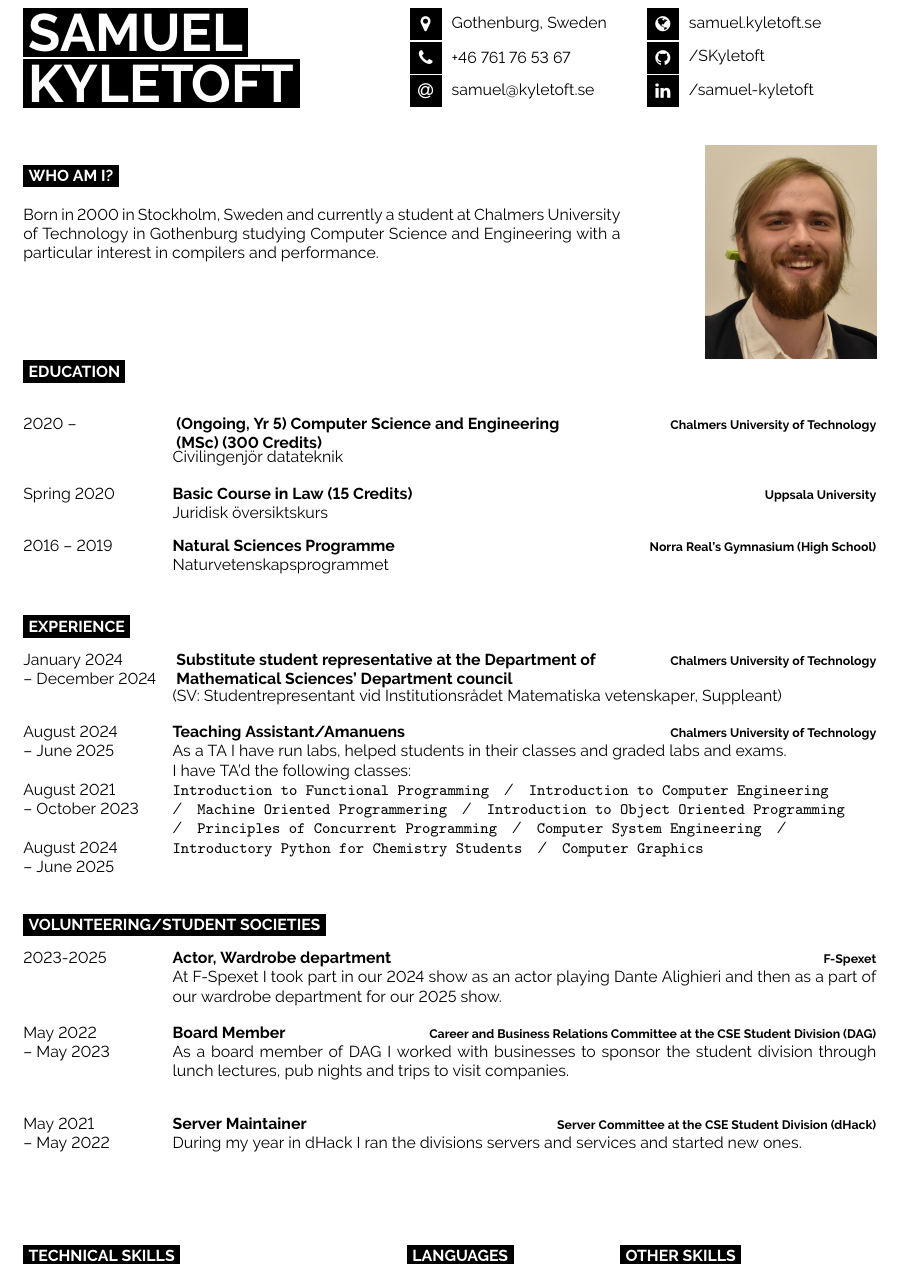
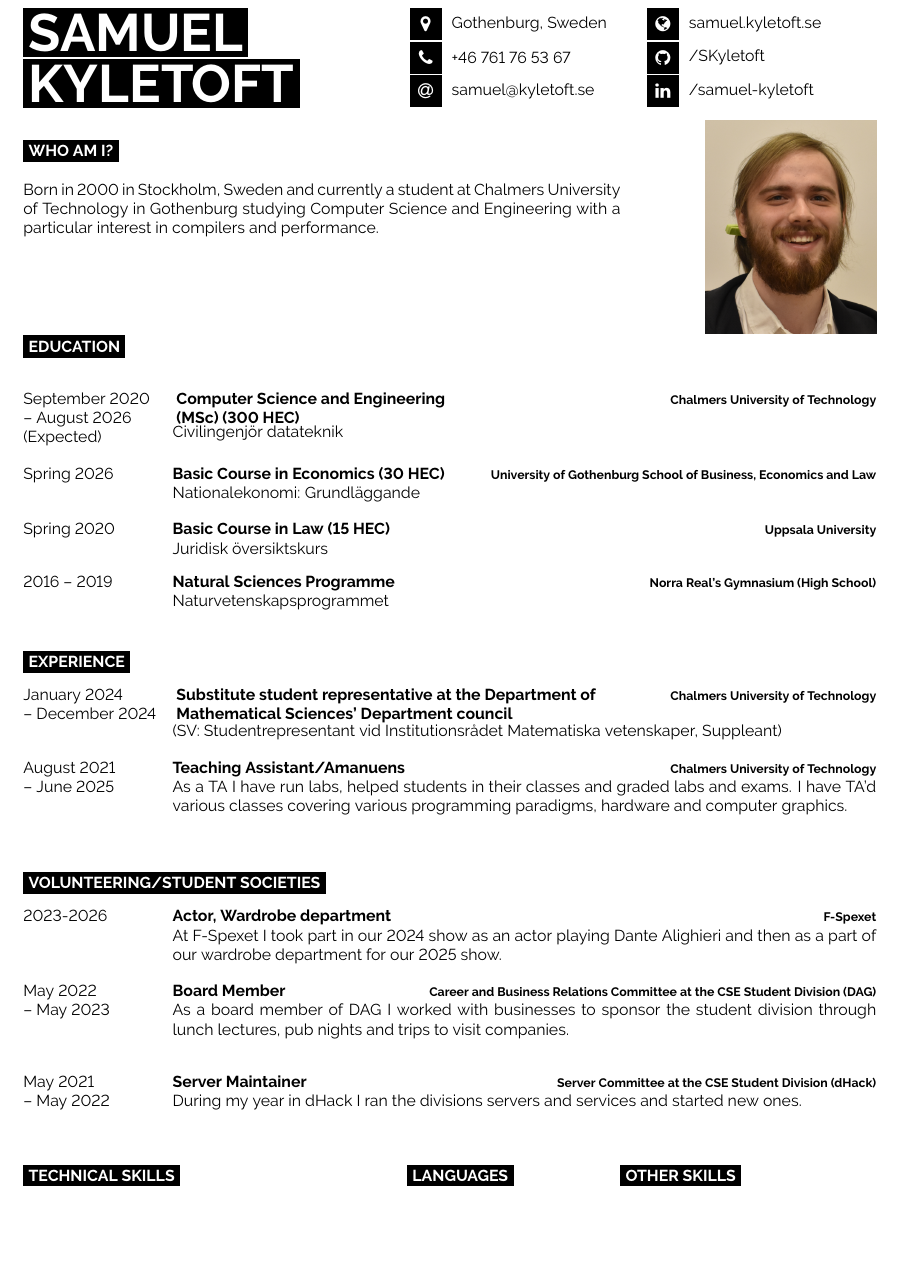
Before and after one commit to SKyletoft/cv, a LaTeX document (en.tex): part of the page, cut so that both start at the same text, the shorter picture padded with empty space. Compiled offline with pdfLaTeX.

Commit message:
EN: Update CV

```diff
--- a/en.tex
+++ b/en.tex
@@ -19,8 +19,6 @@
 	\icon{Linkedin}{12}{\href{https://www.linkedin.com/in/samuel-kyletoft}{/samuel-kyletoft}}\\
 \end{minipage}\\
 
-\vspace{0.5cm}
-
 \begin{minipage}[t]{0.7\textwidth}
 	\vspace{-\baselineskip}
 	\cvsect{Who am I?}
@@ -36,17 +34,22 @@
 \cvsect{Education}
 \begin{entrylist}
 	\entry
-		{2020 -- }
+		{September 2020 \\-- August 2026\\(Expected)}
 		{
 			\begin{minipage}[t]{0.5\textwidth}
-				(Ongoing, Yr 5) Computer Science and Engineering \\ (MSc) (300 Credits)
+			Computer Science and Engineering \\ (MSc) (300 HEC)
 			\end{minipage}
 		}
 		{Chalmers University of Technology}
 		{Civilingenjör datateknik}
 	\entry
+		{Spring 2026}
+		{Basic Course in Economics (30 HEC)}
+		{University of Gothenburg School of Business, Economics and Law}
+		{Nationalekonomi: Grundläggande}
+	\entry
 		{Spring 2020}
-		{Basic Course in Law (15 Credits)}
+		{Basic Course in Law (15 HEC)}
 		{Uppsala University}
 		{Juridisk översiktskurs}
 	\entry
@@ -68,26 +72,22 @@
 		{Chalmers University of Technology}
 		{(SV: Studentrepresentant vid Institutionsrådet Matematiska vetenskaper, Suppleant)}
 	\entry
-		{August 2024 \\-- June 2025\\\\ August 2021 \\-- October 2023\\\\ August 2024\\-- June 2025}
+		{August 2021 \\--  June 2025}
 		{Teaching Assistant/Amanuens}
 		{Chalmers University of Technology}
 		{
-			As a TA I have run labs, helped students in their classes and
-			graded labs and exams.\\ I have TA'd the following classes:\\
-			\texttt{Introduction to Functional Programming}\slashsep
-			\texttt{Introduction to Computer Engineering}\slashsep
-			\texttt{Machine Oriented Programmering}\slashsep
-			\texttt{Introduction to Object Oriented Programming}\slashsep
-			\texttt{Principles of Concurrent Programming}\slashsep
-			\texttt{Computer System Engineering}\slashsep
-			\texttt{Introductory Python for Chemistry Students}\slashsep
-			\texttt{Computer Graphics}
+			As a TA I have run labs, helped students in
+			their classes and graded labs and exams. I
+			have TA'd various classes covering various
+			programming paradigms, hardware and computer
+			graphics.\\
 		}
 \end{entrylist}
+
 \cvsect{Volunteering/Student societies}
 \begin{entrylist}
 	\entry
-		{2023-2025}
+		{2023-2026}
 		{Actor, Wardrobe department}
 		{F-Spexet}
 		{
@@ -114,7 +114,6 @@
 			During my year in dHack I ran the divisions servers and services and started new ones.\\
 		}
 \end{entrylist}
-\hfill\\
 
 \begin{minipage}[t]{0.4\textwidth}
 	\vspace{-\baselineskip}
```
Also changed, not shown: en.tex (1 more changed lines).
